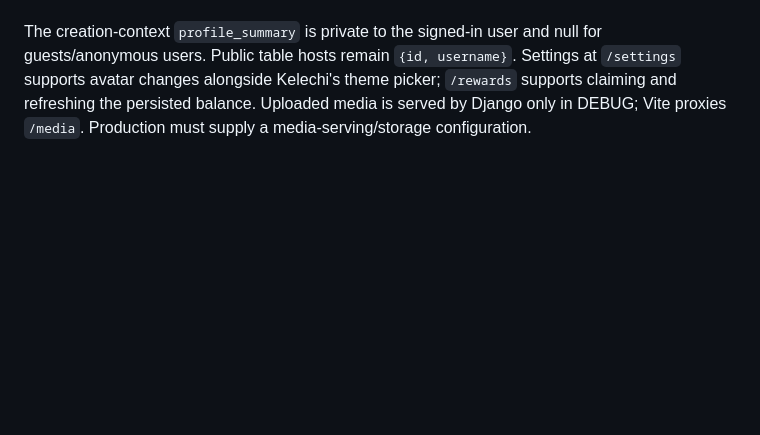
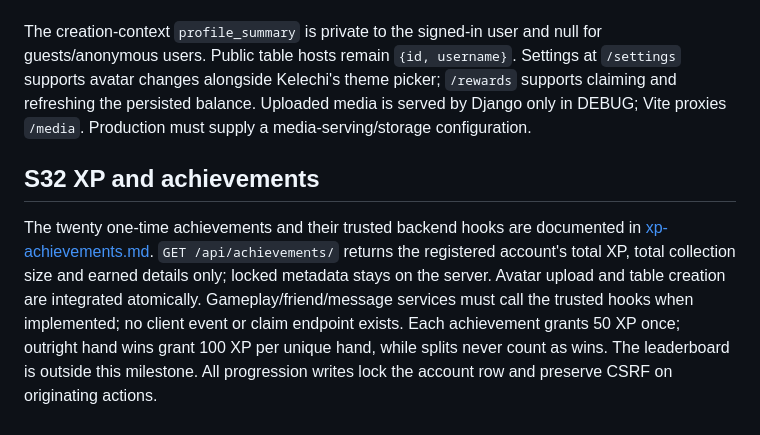
Before and after one commit to chrissaia/Texas-Holdem-482, a Markdown page: docs/contracts.md, the part around the change. Rendered like a GitHub page; blank space fills up the shorter version.

```diff
--- a/docs/contracts.md
+++ b/docs/contracts.md
@@ -112,3 +112,7 @@ All `/api/profile/` endpoints require an active registered session; guests and a
 - `POST /api/profile/daily-chips/`: empty JSON object `{}`. Server time is read after acquiring the account row lock. Grants exactly 500 once per UTC calendar date; no streak or rolling cooldown. Repeat claims and balance-limit failures return 409. Success returns the profile payload without `csrf_token`. Client-supplied user IDs, amounts, and timestamps are rejected (400).
 
 The creation-context `profile_summary` is private to the signed-in user and null for guests/anonymous users. Public table hosts remain `{id, username}`. Settings at `/settings` supports avatar changes alongside Kelechi's theme picker; `/rewards` supports claiming and refreshing the persisted balance. Uploaded media is served by Django only in DEBUG; Vite proxies `/media`. Production must supply a media-serving/storage configuration.
+
+## S32 XP and achievements
+
+The twenty one-time achievements and their trusted backend hooks are documented in [xp-achievements.md](xp-achievements.md). `GET /api/achievements/` returns the registered account's total XP, total collection size and earned details only; locked metadata stays on the server. Avatar upload and table creation are integrated atomically. Gameplay/friend/message services must call the trusted hooks when implemented; no client event or claim endpoint exists. Each achievement grants 50 XP once; outright hand wins grant 100 XP per unique hand, while splits never count as wins. The leaderboard is outside this milestone. All progression writes lock the account row and preserve CSRF on originating actions.
```
Also changed, not shown: README.md (+2 -0 lines), docs/xp-achievements.md (added, +133 -0 lines).
